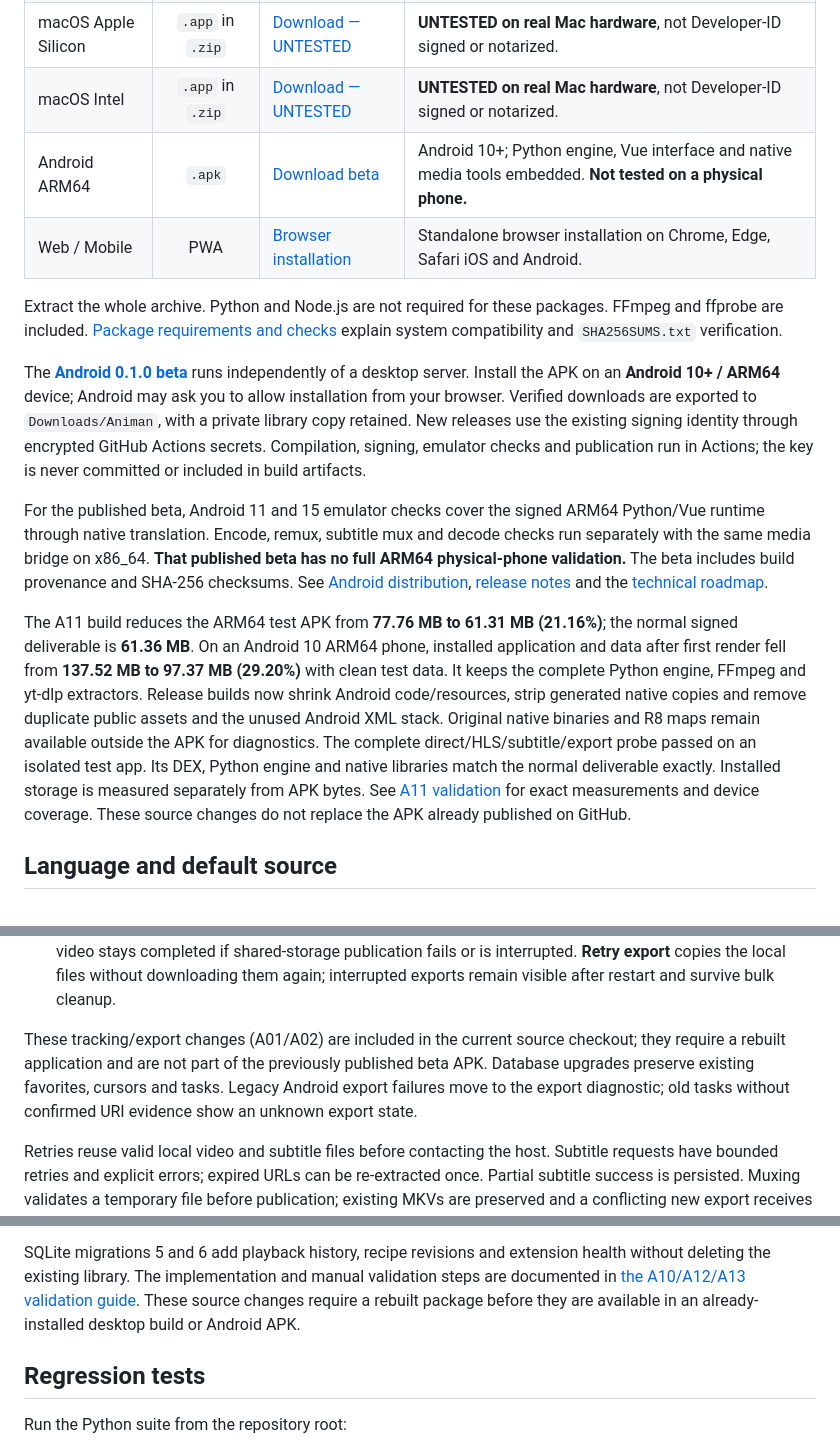
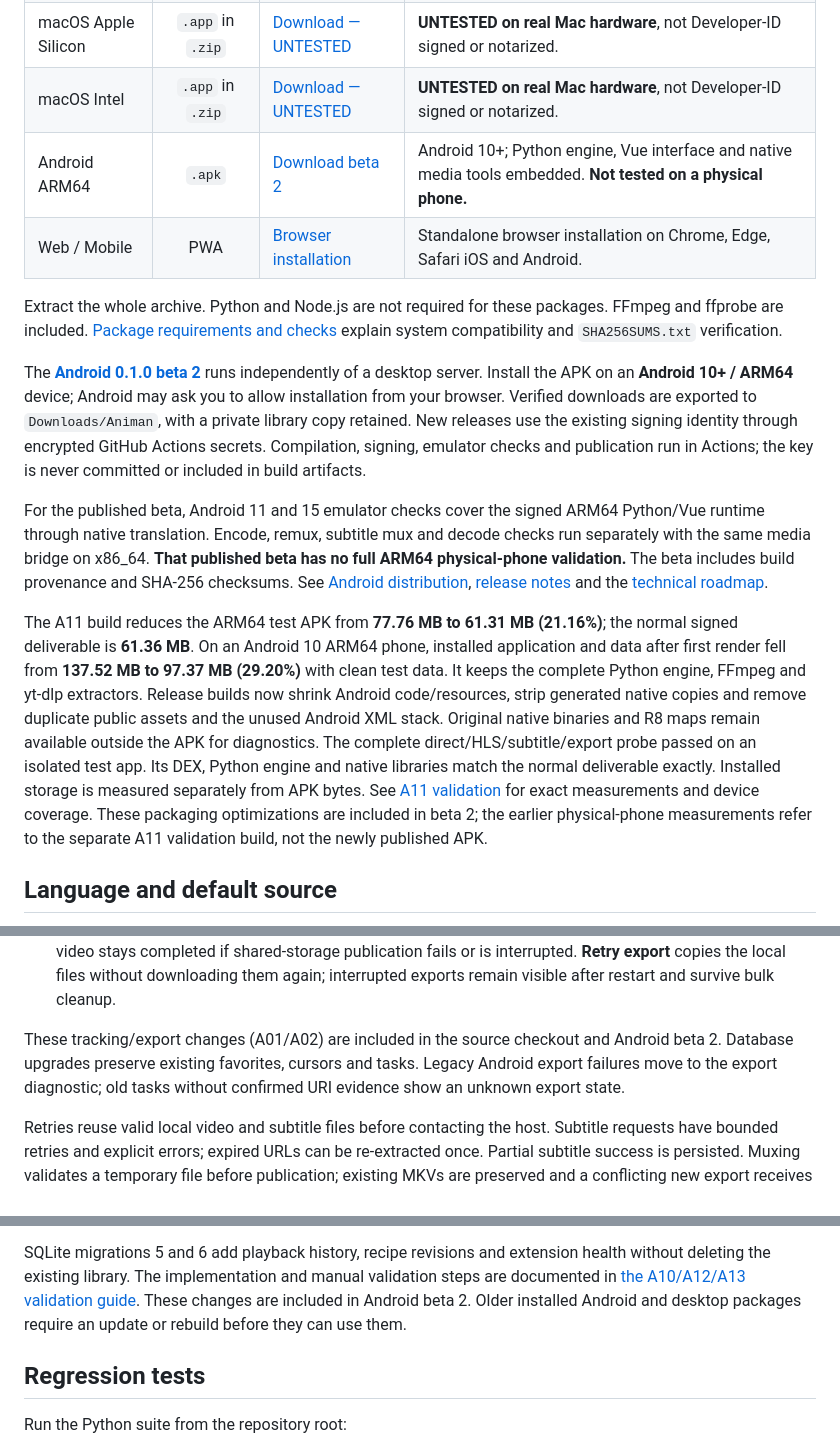
Before and after one commit to loeuf237/animan-python, a Markdown page: README.md, 3 parts joined by grey strips. GitHub-like rendering.

Commit message:
Link the verified Android beta 2 release and document CI signing

```diff
--- a/README.md
+++ b/README.md
@@ -35,12 +35,12 @@ Compiled builds are available on [GitHub Releases](https://github.com/loeuf237/a
 | Linux x64 | `.tar.gz` | [Download](https://github.com/loeuf237/animelab/releases/download/v0.1.0/Animan-v0.1.0-Linux-x64.tar.gz) | Ubuntu 22.04 build baseline; GTK/WebKit window or installed-browser fallback. |
 | macOS Apple Silicon | `.app` in `.zip` | [Download — UNTESTED](https://github.com/loeuf237/animelab/releases/download/v0.1.0/Animan-v0.1.0-macOS-arm64-UNTESTED.zip) | **UNTESTED on real Mac hardware**, not Developer-ID signed or notarized. |
 | macOS Intel | `.app` in `.zip` | [Download — UNTESTED](https://github.com/loeuf237/animelab/releases/download/v0.1.0/Animan-v0.1.0-macOS-x64-UNTESTED.zip) | **UNTESTED on real Mac hardware**, not Developer-ID signed or notarized. |
-| Android ARM64 | `.apk` | [Download beta](https://github.com/loeuf237/animelab/releases/download/android-v0.1.0-beta.1/Animan-v0.1.0-Android-arm64.apk) | Android 10+; Python engine, Vue interface and native media tools embedded. **Not tested on a physical phone.** |
+| Android ARM64 | `.apk` | [Download beta 2](https://github.com/loeuf237/animelab/releases/download/android-v0.1.0-beta.2/AnimeLab-v0.1.0-Android-arm64.apk) | Android 10+; Python engine, Vue interface and native media tools embedded. **Not tested on a physical phone.** |
 | Web / Mobile | PWA | [Browser installation](#pwa-installation) | Standalone browser installation on Chrome, Edge, Safari iOS and Android. |
 
 Extract the whole archive. Python and Node.js are not required for these packages. FFmpeg and ffprobe are included. [Package requirements and checks](docs/desktop-distribution.md) explain system compatibility and `SHA256SUMS.txt` verification.
 
-The [**Android 0.1.0 beta**](https://github.com/loeuf237/animelab/releases/tag/android-v0.1.0-beta.1)
+The [**Android 0.1.0 beta 2**](https://github.com/loeuf237/animelab/releases/tag/android-v0.1.0-beta.2)
 runs independently of a desktop server. Install the APK on an **Android 10+ / ARM64**
 device; Android may ask you to allow installation from your browser. Verified
 downloads are exported to `Downloads/Animan`, with a private library copy retained.
@@ -67,8 +67,9 @@ binaries and R8 maps remain available outside the APK for diagnostics. The
 complete direct/HLS/subtitle/export probe passed on an isolated test app.
 Its DEX, Python engine and native libraries match the normal deliverable exactly.
 Installed storage is measured separately from APK bytes. See [A11 validation](docs/architecture/a11-validation.md)
-for exact measurements and device coverage. These source changes do not replace
-the APK already published on GitHub.
+for exact measurements and device coverage. These packaging optimizations are
+included in beta 2; the earlier physical-phone measurements refer to the separate
+A11 validation build, not the newly published APK.
 
 ## Language and default source
 
@@ -167,7 +168,7 @@ An automatic domain rotation also requeues existing downloads waiting for verifi
 - Explicit preparation, video download, subtitle download, assembly, muxing and verification phases. Unknown total sizes show bytes received instead of a misleading percentage.
 - Android export has a separate persistent state: `NOT_REQUESTED`, `PENDING`, `EXPORTING`, `EXPORTED` or `EXPORT_FAILED`, with destination, confirmed URIs, attempts, timestamp and diagnostic. A verified private video stays completed if shared-storage publication fails or is interrupted. **Retry export** copies the local files without downloading them again; interrupted exports remain visible after restart and survive bulk cleanup.
 
-These tracking/export changes (A01/A02) are included in the current source checkout; they require a rebuilt application and are not part of the previously published beta APK. Database upgrades preserve existing favorites, cursors and tasks. Legacy Android export failures move to the export diagnostic; old tasks without confirmed URI evidence show an unknown export state.
+These tracking/export changes (A01/A02) are included in the source checkout and Android beta 2. Database upgrades preserve existing favorites, cursors and tasks. Legacy Android export failures move to the export diagnostic; old tasks without confirmed URI evidence show an unknown export state.
 
 Retries reuse valid local video and subtitle files before contacting the host. Subtitle requests have bounded retries and explicit errors; expired URLs can be re-extracted once. Partial subtitle success is persisted. Muxing validates a temporary file before publication; existing MKVs are preserved and a conflicting new export receives a distinct filename. Legacy tasks referencing a removed MP4 can recover the corresponding MKV after video and requested-track checks. Verification distinguishes actual decoder failures from timestamp diagnostics produced by FFmpeg's null output.
 
@@ -375,8 +376,8 @@ SQLite migrations 5 and 6 add playback history, recipe revisions and extension
 health without deleting the existing library. The implementation and manual
 validation steps are documented in
 [the A10/A12/A13 validation guide](docs/architecture/a10-a12-a13-validation.md).
-These source changes require a rebuilt package before they are available in an
-already-installed desktop build or Android APK.
+These changes are included in Android beta 2. Older installed Android and desktop
+packages require an update or rebuild before they can use them.
 
 ## Regression tests
 
```
Also changed, not shown: other parts of README.md (+2 -2 lines), docs/android-distribution.md (+6 -5 lines).
